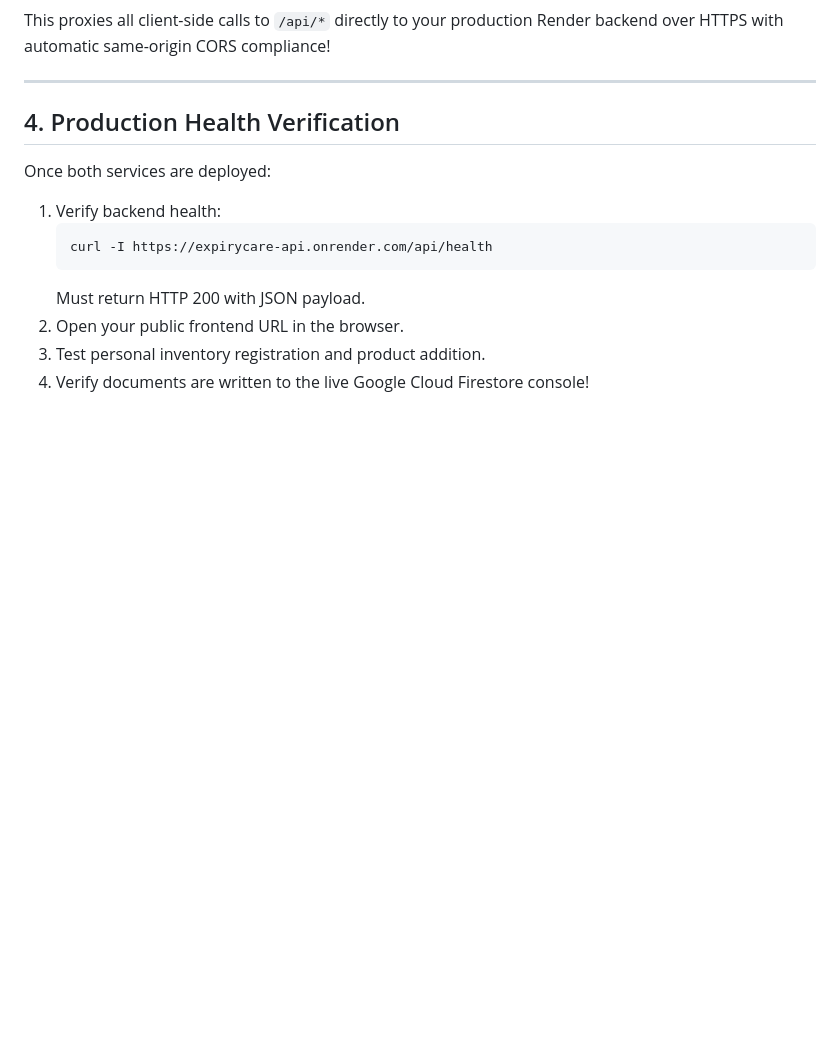
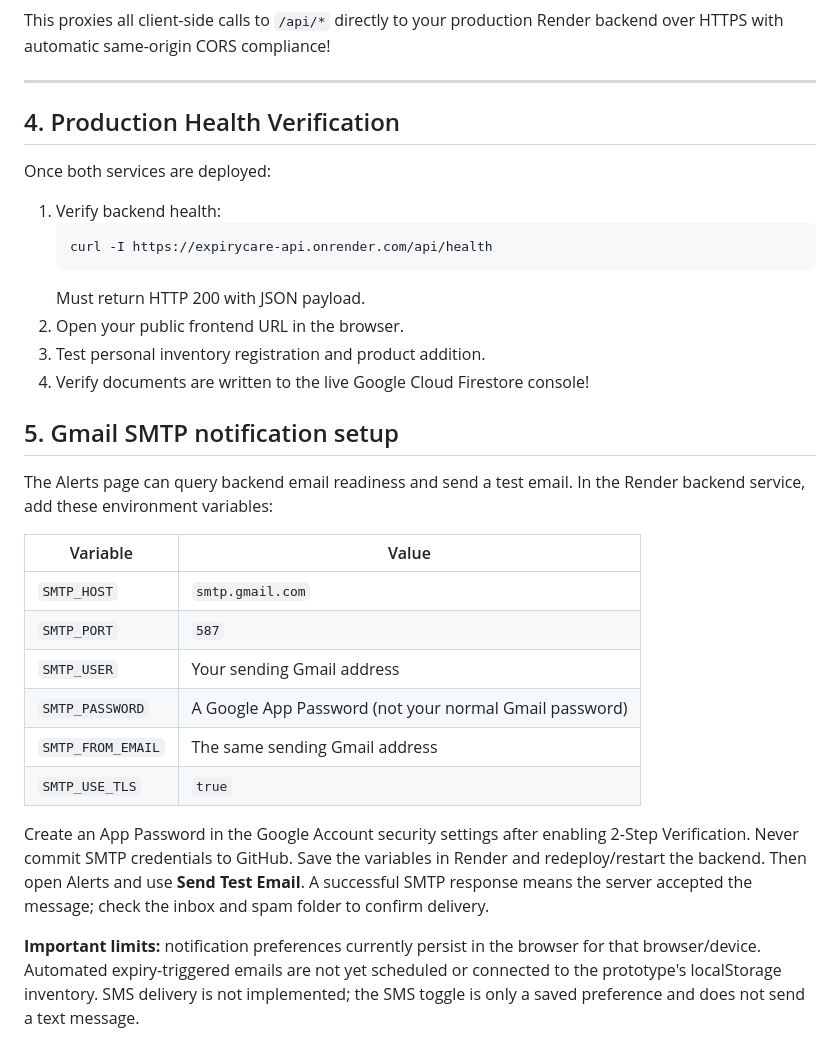
Before and after one commit to neilsubhedar-source/ExpiryCare, a Markdown page: docs/DEPLOYMENT.md, the part around the change. Rendered like a GitHub page; blank space fills up the shorter version.

Commit message:
Document Gmail SMTP setup and notification feature limits

```diff
--- a/docs/DEPLOYMENT.md
+++ b/docs/DEPLOYMENT.md
@@ -95,3 +95,21 @@ Once both services are deployed:
 2. Open your public frontend URL in the browser.
 3. Test personal inventory registration and product addition.
 4. Verify documents are written to the live Google Cloud Firestore console!
+
+
+## 5. Gmail SMTP notification setup
+
+The Alerts page can query backend email readiness and send a test email. In the Render backend service, add these environment variables:
+
+| Variable | Value |
+|---|---|
+| `SMTP_HOST` | `smtp.gmail.com` |
+| `SMTP_PORT` | `587` |
+| `SMTP_USER` | Your sending Gmail address |
+| `SMTP_PASSWORD` | A Google App Password (not your normal Gmail password) |
+| `SMTP_FROM_EMAIL` | The same sending Gmail address |
+| `SMTP_USE_TLS` | `true` |
+
+Create an App Password in the Google Account security settings after enabling 2-Step Verification. Never commit SMTP credentials to GitHub. Save the variables in Render and redeploy/restart the backend. Then open Alerts and use **Send Test Email**. A successful SMTP response means the server accepted the message; check the inbox and spam folder to confirm delivery.
+
+**Important limits:** notification preferences currently persist in the browser for that browser/device. Automated expiry-triggered emails are not yet scheduled or connected to the prototype's localStorage inventory. SMS delivery is not implemented; the SMS toggle is only a saved preference and does not send a text message.
```
